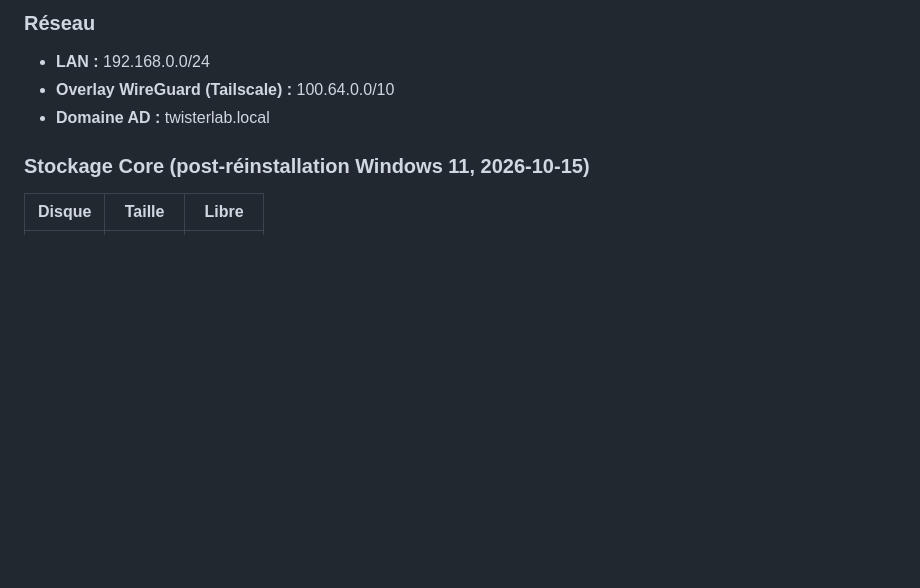
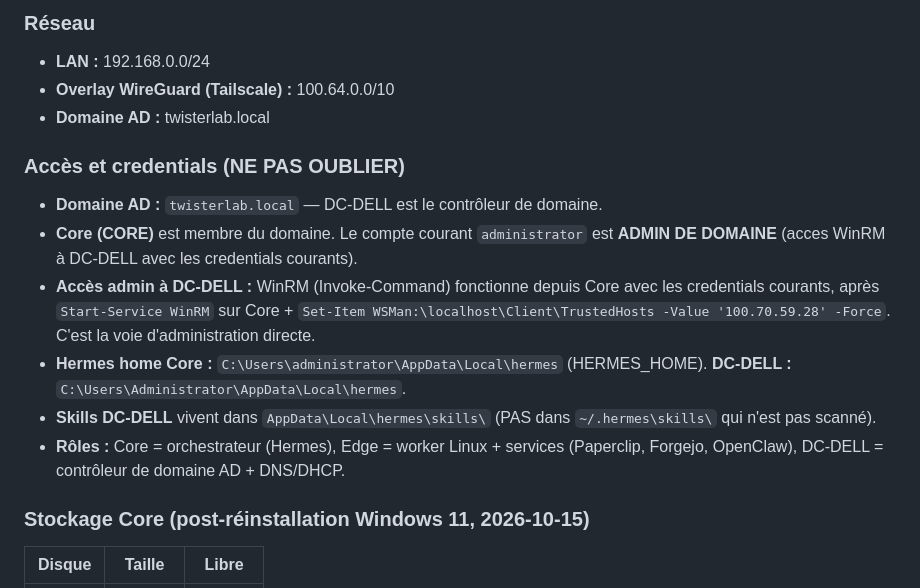
Before and after one commit to youneselfakir0/homelab-twisterlab, a Markdown page: INFRASTRUCTURE.md, the part around the change. Drawn GitHub-style; blank space fills up the shorter version.

```diff
--- a/INFRASTRUCTURE.md
+++ b/INFRASTRUCTURE.md
@@ -18,6 +18,14 @@
 - **LAN :** 192.168.0.0/24
 - **Overlay WireGuard (Tailscale) :** 100.64.0.0/10
 - **Domaine AD :** twisterlab.local
+
+### Accès et credentials (NE PAS OUBLIER)
+- **Domaine AD :** `twisterlab.local` — DC-DELL est le contrôleur de domaine.
+- **Core (CORE)** est membre du domaine. Le compte courant `administrator` est **ADMIN DE DOMAINE** (acces WinRM à DC-DELL avec les credentials courants).
+- **Accès admin à DC-DELL :** WinRM (Invoke-Command) fonctionne depuis Core avec les credentials courants, après `Start-Service WinRM` sur Core + `Set-Item WSMan:\localhost\Client\TrustedHosts -Value '100.70.59.28' -Force`. C'est la voie d'administration directe.
+- **Hermes home Core :** `C:\Users\administrator\AppData\Local\hermes` (HERMES_HOME). **DC-DELL :** `C:\Users\Administrator\AppData\Local\hermes`.
+- **Skills DC-DELL** vivent dans `AppData\Local\hermes\skills\` (PAS dans `~/.hermes\skills\` qui n'est pas scanné).
+- **Rôles :** Core = orchestrateur (Hermes), Edge = worker Linux + services (Paperclip, Forgejo, OpenClaw), DC-DELL = contrôleur de domaine AD + DNS/DHCP.
 
 ### Stockage Core (post-réinstallation Windows 11, 2026-10-15)
 | Disque | Taille | Libre |
```
Also changed, not shown: skills/hermes-peer-a2a/SKILL.md (+9 -0 lines).
